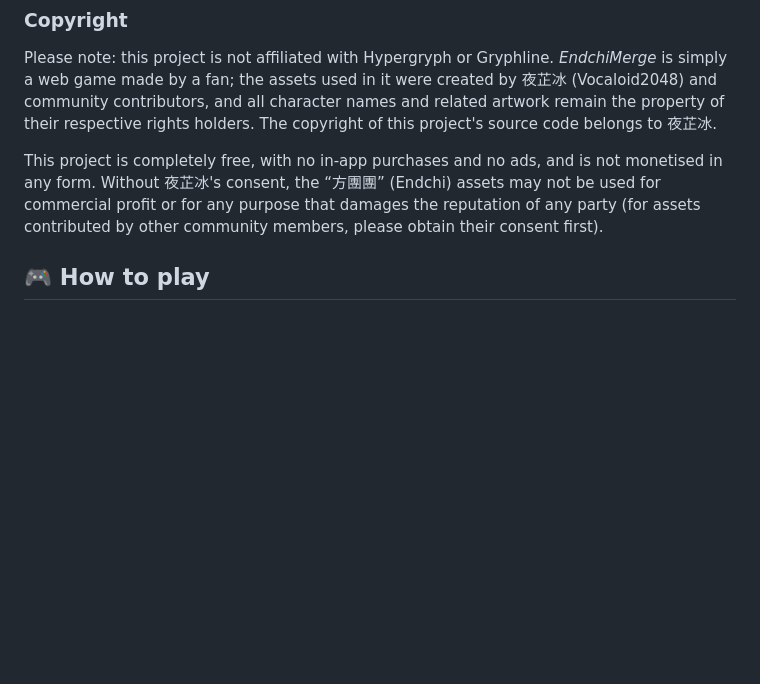
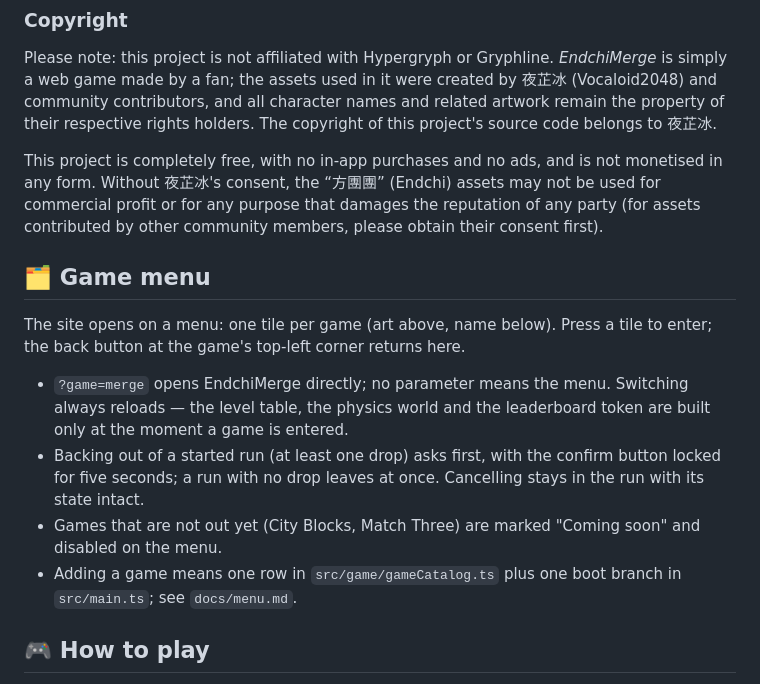
Before and after one commit to Vocaloid2048/EndchiMerge, a Markdown page: README-en.md, the part around the change. Rendered like a GitHub page; blank space fills up the shorter version.

```diff
--- a/README-en.md
+++ b/README-en.md
@@ -35,6 +35,15 @@
 Please note: this project is not affiliated with Hypergryph or Gryphline. *EndchiMerge* is simply a web game made by a fan; the assets used in it were created by 夜芷冰 (Vocaloid2048) and community contributors, and all character names and related artwork remain the property of their respective rights holders. The copyright of this project's source code belongs to 夜芷冰.
 
 This project is completely free, with no in-app purchases and no ads, and is not monetised in any form. Without 夜芷冰's consent, the “方團團” (Endchi) assets may not be used for commercial profit or for any purpose that damages the reputation of any party (for assets contributed by other community members, please obtain their consent first).
+
+## <span style="color:#569CD6">🗂️ Game menu</span>
+
+The site opens on a menu: one tile per game (art above, name below). Press a tile to enter; the back button at the game's top-left corner returns here.
+
+- `?game=merge` opens EndchiMerge directly; no parameter means the menu. Switching always reloads — the level table, the physics world and the leaderboard token are built only at the moment a game is entered.
+- Backing out of a started run (at least one drop) asks first, with the confirm button locked for five seconds; a run with no drop leaves at once. Cancelling stays in the run with its state intact.
+- Games that are not out yet (City Blocks, Match Three) are marked "Coming soon" and disabled on the menu.
+- Adding a game means one row in `src/game/gameCatalog.ts` plus one boot branch in `src/main.ts`; see `docs/menu.md`.
 
 ## <span style="color:#569CD6">🎮 How to play</span>
 Click the dumpling hanging above or press Space to drop it! When two identical dumplings touch, they merge into the next level — the goal is to unlock higher levels and rack up a higher score.
```
Also changed, not shown: README.md (+9 -0 lines), docs/menu.md (added, +95 -0 lines).
